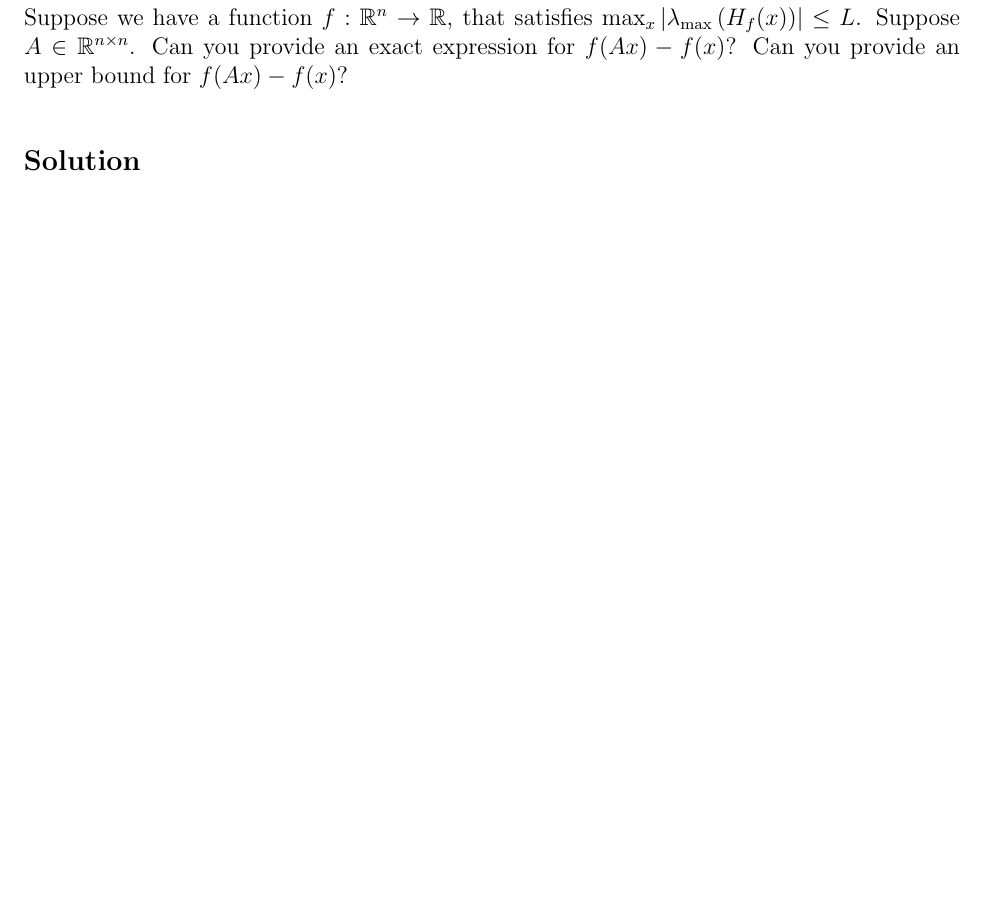
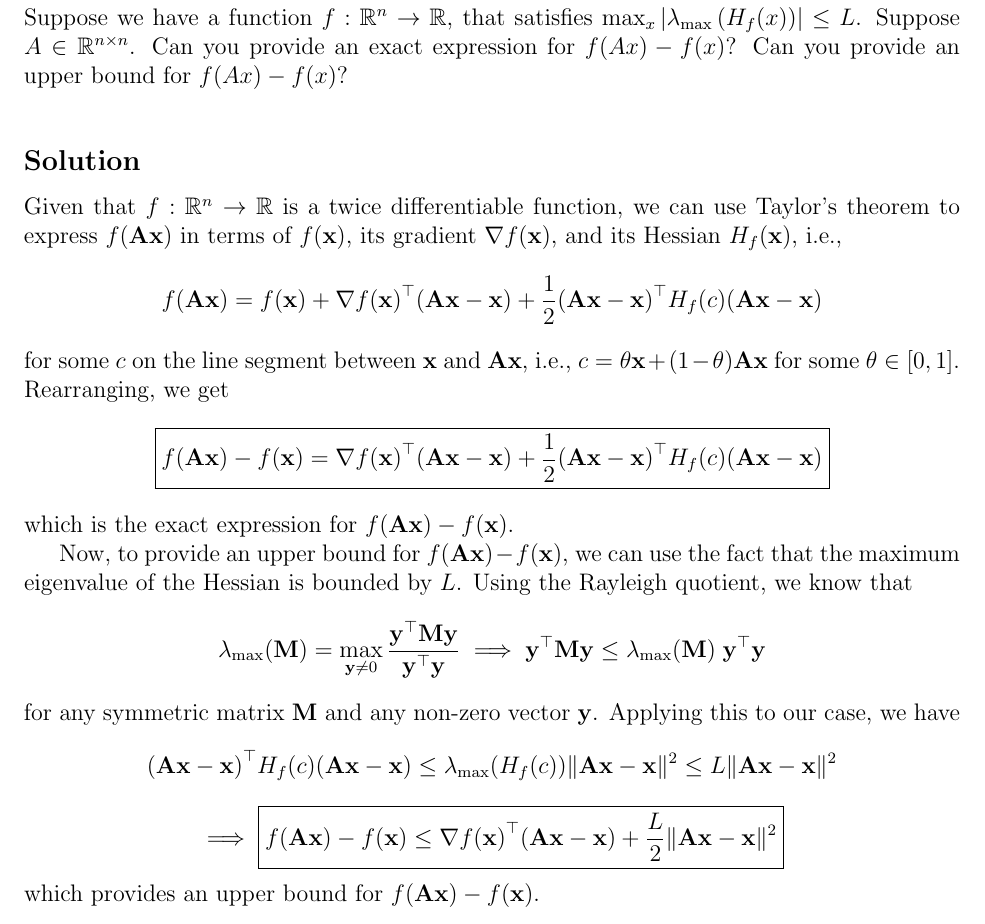
Before and after one commit to AshrithSagar/E0230-CMO-2025, a LaTeX document (Tutorials/Tutorial-1/TeX/main.tex, which reads Tutorials/Tutorial-1/TeX/sections/q7.tex): part of page 8 of 16, cut so that both start at the same text, the shorter picture padded with empty space. Compiled offline with pdfLaTeX.

Commit message:
📝 T1:7

```diff
--- a/Tutorials/Tutorial-1/TeX/sections/q7.tex
+++ b/Tutorials/Tutorial-1/TeX/sections/q7.tex
@@ -6,3 +6,50 @@ Can you provide an exact expression for \( f(A x)-f(x) \)?
 Can you provide an upper bound for \( f(A x)-f(x) \)?
 
 \subsection*{Solution}
+
+Given that \( f: \mathbb{R}^{n} \rightarrow \mathbb{R} \) is a twice differentiable function, we can use Taylor's theorem to express \( f(\mathbf{A} \mathbf{x}) \) in terms of \( f(\mathbf{x}) \), its gradient \( \nabla f(\mathbf{x}) \), and its Hessian \( H_{f}(\mathbf{x}) \), i.e.,
+\begin{equation*}
+    f(\mathbf{A} \mathbf{x})
+    =
+    f(\mathbf{x}) + {\nabla f(\mathbf{x})}^{\top} (\mathbf{A} \mathbf{x} - \mathbf{x}) + \frac{1}{2} {(\mathbf{A} \mathbf{x} - \mathbf{x})}^{\top} H_{f}(c) (\mathbf{A} \mathbf{x} - \mathbf{x})
+\end{equation*}
+for some \( c \) on the line segment between \( \mathbf{x} \) and \( \mathbf{A} \mathbf{x} \), i.e., \( c = \theta \mathbf{x} + (1-\theta) \mathbf{A} \mathbf{x} \) for some \( \theta \in [0, 1] \).
+Rearranging, we get
+\begin{equation*}
+    \boxed{
+        f(\mathbf{A} \mathbf{x}) - f(\mathbf{x})
+        =
+        {\nabla f(\mathbf{x})}^{\top} (\mathbf{A} \mathbf{x} - \mathbf{x}) + \frac{1}{2} {(\mathbf{A} \mathbf{x} - \mathbf{x})}^{\top} H_{f}(c) (\mathbf{A} \mathbf{x} - \mathbf{x})
+    }
+\end{equation*}
+which is the exact expression for \( f(\mathbf{A} \mathbf{x}) - f(\mathbf{x}) \).
+
+Now, to provide an upper bound for \( f(\mathbf{A} \mathbf{x}) - f(\mathbf{x}) \), we can use the fact that the maximum eigenvalue of the Hessian is bounded by \( L \).
+Using the Rayleigh quotient, we know that
+\begin{equation*}
+    \lambda_{\max}(\mathbf{M})
+    =
+    \max_{\mathbf{y} \neq 0} \frac{\mathbf{y}^{\top} \mathbf{M} \mathbf{y}}{\mathbf{y}^{\top} \mathbf{y}}
+    \implies
+    \mathbf{y}^{\top} \mathbf{M} \mathbf{y}
+    \leq
+    \lambda_{\max}(\mathbf{M}) \; \mathbf{y}^{\top} \mathbf{y}
+\end{equation*}
+for any symmetric matrix \( \mathbf{M} \) and any non-zero vector \( \mathbf{y} \).
+Applying this to our case, we have
+\begin{equation*}
+    {(\mathbf{A} \mathbf{x} - \mathbf{x})}^{\top} H_{f}(c) (\mathbf{A} \mathbf{x} - \mathbf{x})
+    \leq
+    \lambda_{\max}(H_{f}(c)) \| \mathbf{A} \mathbf{x} - \mathbf{x} \|^{2}
+    \leq
+    L \| \mathbf{A} \mathbf{x} - \mathbf{x} \|^{2}
+\end{equation*}
+\begin{equation*}
+    \implies
+    \boxed{
+        f(\mathbf{A} \mathbf{x}) - f(\mathbf{x})
+        \leq
+        {\nabla f(\mathbf{x})}^{\top} (\mathbf{A} \mathbf{x} - \mathbf{x}) + \frac{L}{2} \| \mathbf{A} \mathbf{x} - \mathbf{x} \|^{2}
+    }
+\end{equation*}
+which provides an upper bound for \( f(\mathbf{A} \mathbf{x}) - f(\mathbf{x}) \).
```
